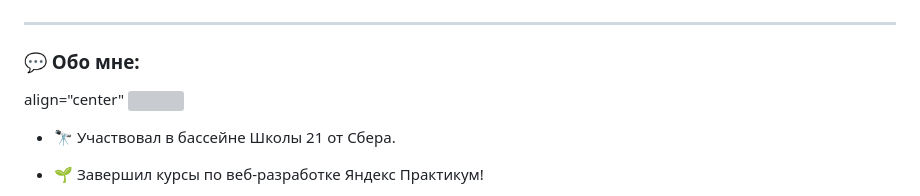
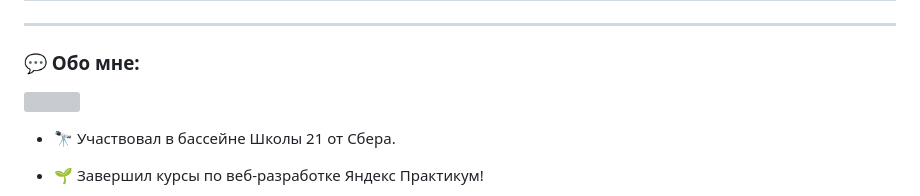
Before and after one commit to Arffei/arffei, a Markdown page: README.md, the part around the change. Drawn GitHub-style; grey boxes are pictures that could not be loaded.

```diff
--- a/README.md
+++ b/README.md
@@ -5,7 +5,7 @@
 
 ### 💬 Обо мне:
 
- align="center" <img src="https://aniyuki.com/wp-content/uploads/2021/12/aniyuki-my-hero-academia-40.gif" />
+<img src="https://aniyuki.com/wp-content/uploads/2021/12/aniyuki-my-hero-academia-40.gif" />
 
 
 
```
